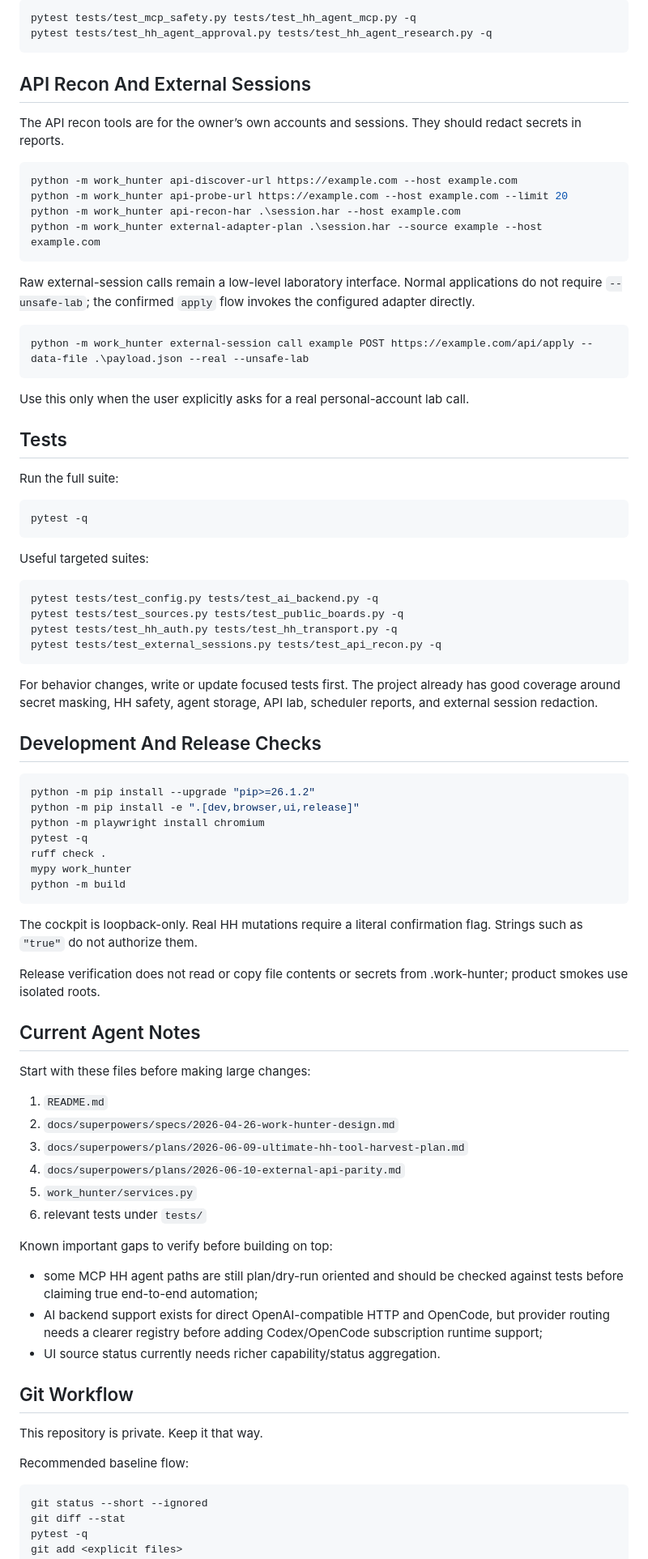
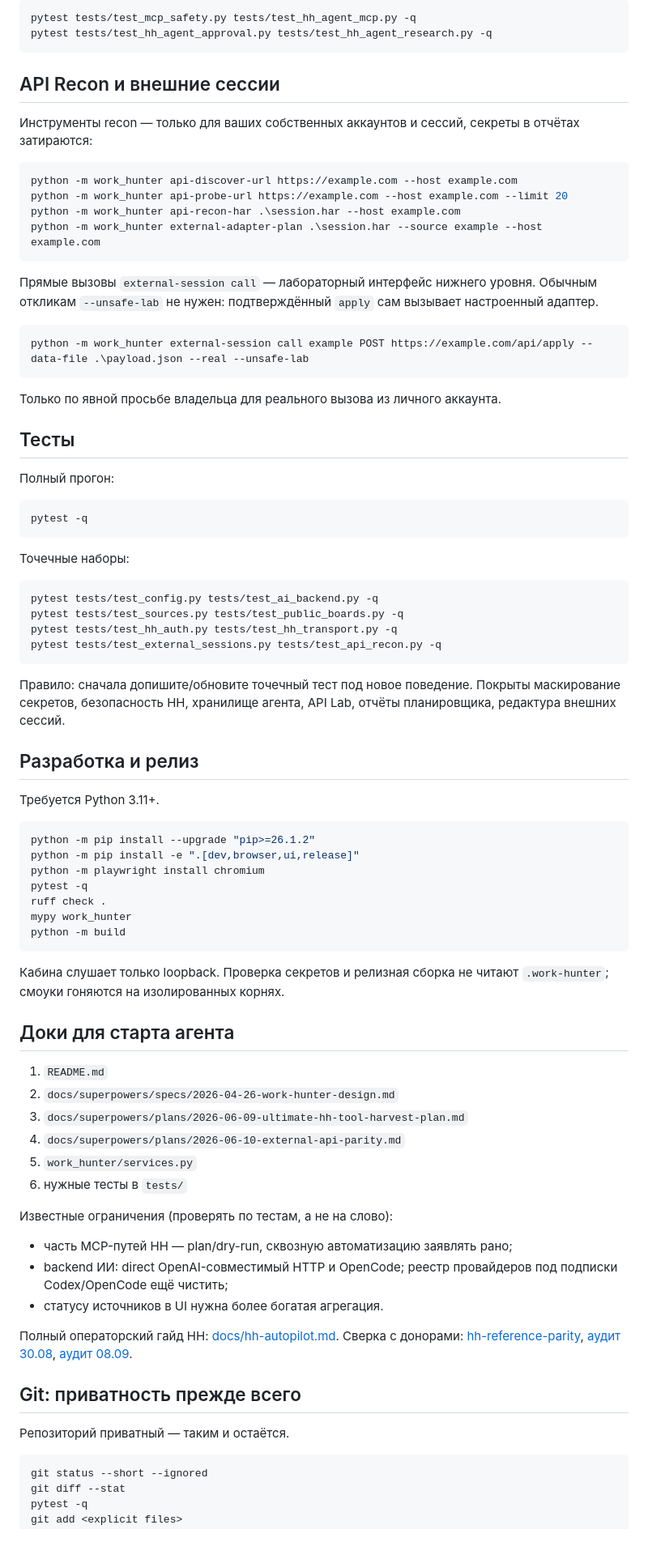
Before and after one commit to Kiwunaka/WORK-HUNTER, a Markdown page: README.md, the part around one of its changes. Shown at 81% size. GitHub-like rendering; blank space fills up the shorter version.

````diff
--- a/README.md
+++ b/README.md
@@ -209,9 +182,9 @@ pytest tests/test_mcp_safety.py tests/test_hh_agent_mcp.py -q
 pytest tests/test_hh_agent_approval.py tests/test_hh_agent_research.py -q
 ```
 
-## API Recon And External Sessions
+## API Recon и внешние сессии
 
-The API recon tools are for the owner’s own accounts and sessions. They should redact secrets in reports.
+Инструменты recon — только для ваших собственных аккаунтов и сессий, секреты в отчётах затираются:
 
 ```powershell
 python -m work_hunter api-discover-url https://example.com --host example.com
@@ -220,23 +193,23 @@ python -m work_hunter api-recon-har .\session.har --host example.com
 python -m work_hunter external-adapter-plan .\session.har --source example --host example.com
 ```
 
-Raw external-session calls remain a low-level laboratory interface. Normal applications do not require `--unsafe-lab`; the confirmed `apply` flow invokes the configured adapter directly.
+Прямые вызовы `external-session call` — лабораторный интерфейс нижнего уровня. Обычным откликам `--unsafe-lab` не нужен: подтверждённый `apply` сам вызывает настроенный адаптер.
 
 ```powershell
 python -m work_hunter external-session call example POST https://example.com/api/apply --data-file .\payload.json --real --unsafe-lab
 ```
 
-Use this only when the user explicitly asks for a real personal-account lab call.
+Только по явной просьбе владельца для реального вызова из личного аккаунта.
 
-## Tests
+## Тесты
 
-Run the full suite:
+Полный прогон:
 
 ```powershell
 pytest -q
 ```
 
-Useful targeted suites:
+Точечные наборы:
 
 ```powershell
 pytest tests/test_config.py tests/test_ai_backend.py -q
@@ -245,9 +218,11 @@ pytest tests/test_hh_auth.py tests/test_hh_transport.py -q
 pytest tests/test_external_sessions.py tests/test_api_recon.py -q
 ```
 
-For behavior changes, write or update focused tests first. The project already has good coverage around secret masking, HH safety, agent storage, API lab, scheduler reports, and external session redaction.
+Правило: сначала допишите/обновите точечный тест под новое поведение. Покрыты маскирование секретов, безопасность HH, хранилище агента, API Lab, отчёты планировщика, редактура внешних сессий.
 
-## Development And Release Checks
+## Разработка и релиз
+
+Требуется Python 3.11+.
 
 ```powershell
 python -m pip install --upgrade "pip>=26.1.2"
@@ -259,32 +234,28 @@ mypy work_hunter
 python -m build
 ```
 
-The cockpit is loopback-only. Real HH mutations require a literal confirmation flag. Strings such as `"true"` do not authorize them.
+Кабина слушает только loopback. Проверка секретов и релизная сборка не читают `.work-hunter`; смоуки гоняются на изолированных корнях.
 
-Release verification does not read or copy file contents or secrets from .work-hunter; product smokes use isolated roots.
-
-## Current Agent Notes
-
-Start with these files before making large changes:
+## Доки для старта агента
 
 1. `README.md`
 2. `docs/superpowers/specs/2026-04-26-work-hunter-design.md`
 3. `docs/superpowers/plans/2026-06-09-ultimate-hh-tool-harvest-plan.md`
 4. `docs/superpowers/plans/2026-06-10-external-api-parity.md`
 5. `work_hunter/services.py`
-6. relevant tests under `tests/`
+6. нужные тесты в `tests/`
 
-Known important gaps to verify before building on top:
+Известные ограничения (проверять по тестам, а не на слово):
 
-- some MCP HH agent paths are still plan/dry-run oriented and should be checked against tests before claiming true end-to-end automation;
-- AI backend support exists for direct OpenAI-compatible HTTP and OpenCode, but provider routing needs a clearer registry before adding Codex/OpenCode subscription runtime support;
-- UI source status currently needs richer capability/status aggregation.
+- часть MCP-путей HH — plan/dry-run, сквозную автоматизацию заявлять рано;
+- backend ИИ: direct OpenAI-совместимый HTTP и OpenCode; реестр провайдеров под подписки Codex/OpenCode ещё чистить;
+- статусу источников в UI нужна более богатая агрегация.
 
-## Git Workflow
+Полный операторский гайд HH: [docs/hh-autopilot.md](docs/hh-autopilot.md). Сверка с донорами: [hh-reference-parity](docs/hh-reference-parity.md), [аудит 30.08](docs/2026-08-30-upstream-audit.md), [аудит 08.09](docs/2026-09-08-upstream-readiness-audit.md).
 
-This repository is private. Keep it that way.
+## Git: приватность прежде всего
 
-Recommended baseline flow:
+Репозиторий приватный — таким и остаётся.
 
 ```powershell
 git status --short --ignored
````
Also changed, not shown: other parts of README.md (+122 -149 lines).
